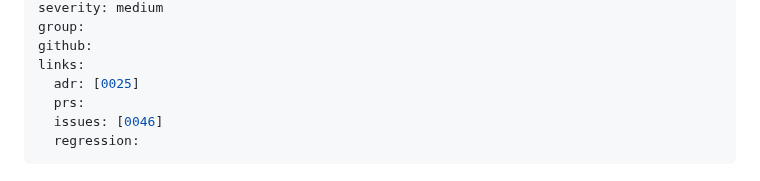
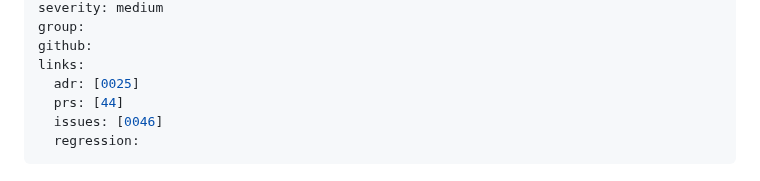
Before and after one commit to dotts-h/Copilot-sdk, a Markdown page: docs/issues/0045-epic-ui-ux-refresh.md, the part around the change. Rendered like a GitHub page.

```diff
--- a/docs/issues/0045-epic-ui-ux-refresh.md
+++ b/docs/issues/0045-epic-ui-ux-refresh.md
@@ -7,7 +7,7 @@ group:
 github:
 links:
   adr: [0025]
-  prs:
+  prs: [44]
   issues: [0046]
   regression:
 ---
```
Also changed, not shown: docs/issues/0046-design-token-foundation-light-dark-theme.md (+25 -2 lines), docs/issues/INDEX.md (+1 -1 lines).
